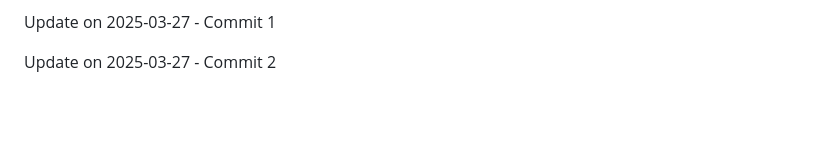
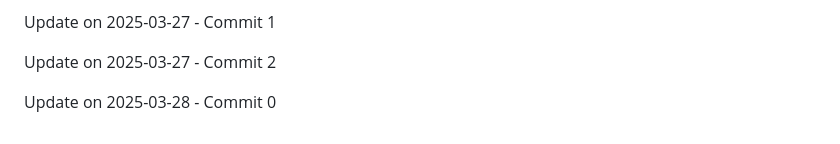
Before and after one commit to ghostrider-cloudd/Lock-Byte, a Markdown page: README.md, the part around the change. Drawn GitHub-style; blank space fills up the shorter version.

Commit message:
Update on 2025-03-28 - Commit 0

```diff
--- a/README.md
+++ b/README.md
@@ -184,3 +184,5 @@ Update on 2025-03-27 - Commit 0
 Update on 2025-03-27 - Commit 1
 
 Update on 2025-03-27 - Commit 2
+
+Update on 2025-03-28 - Commit 0
```
